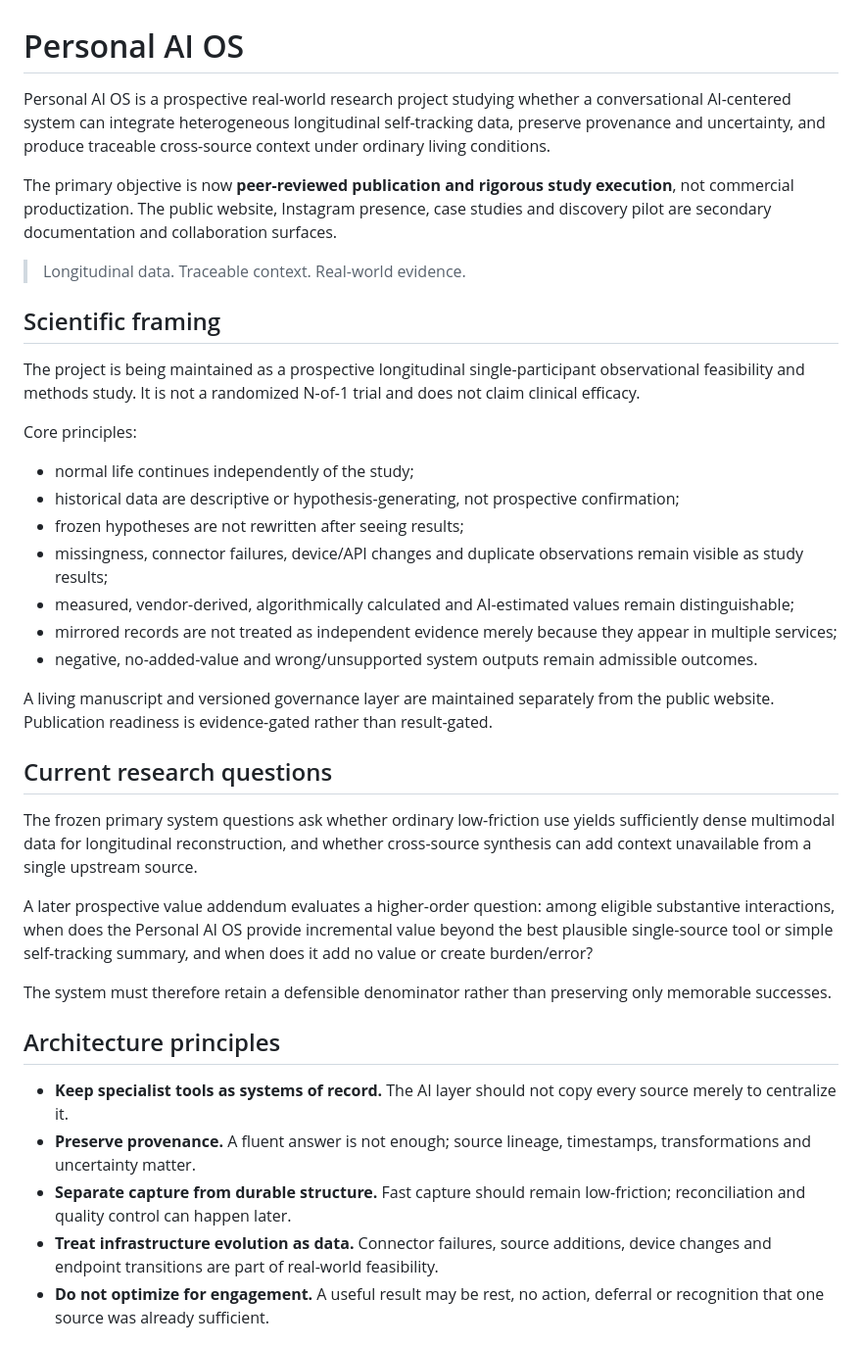
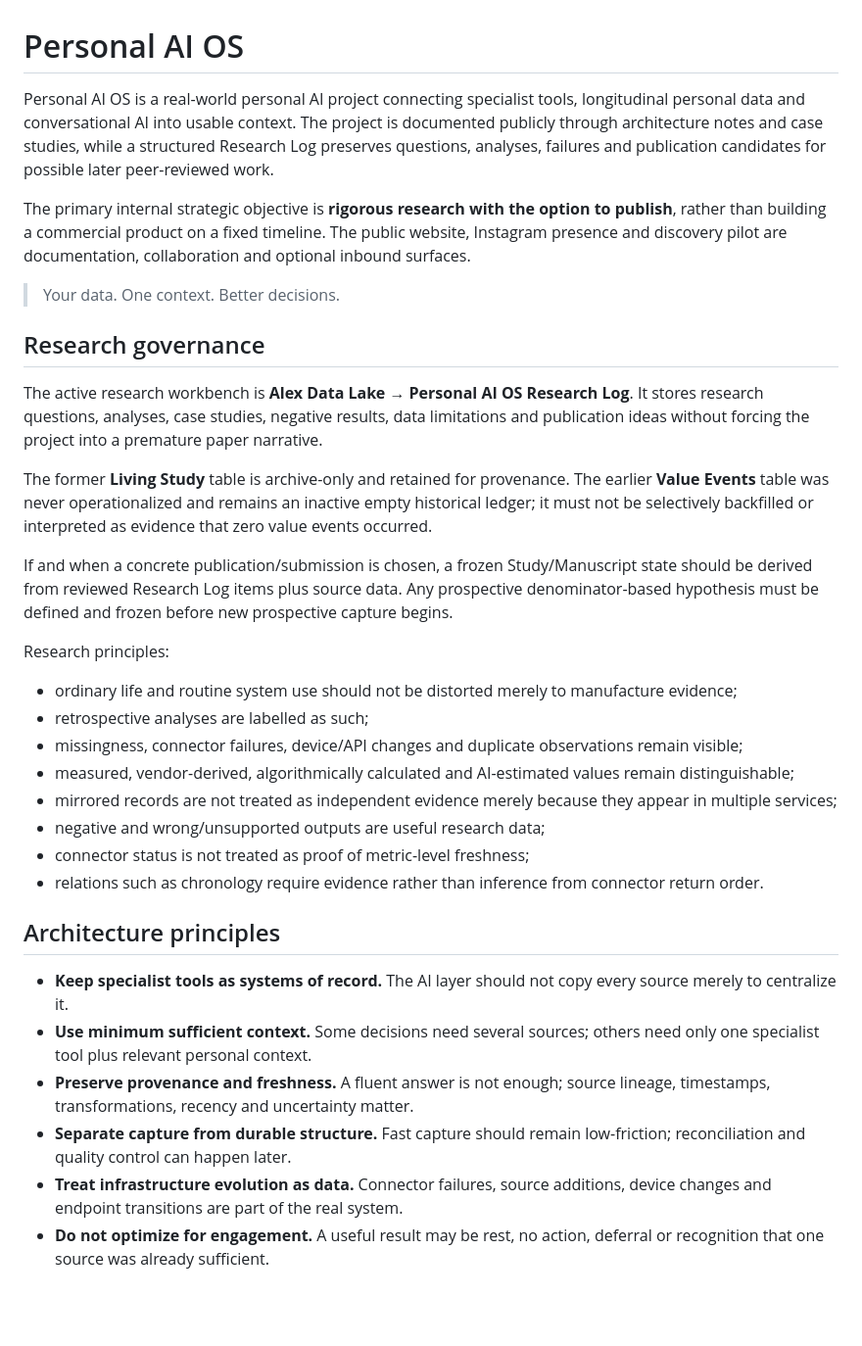
Before and after one commit to abuettna/alex-ai-os, a Markdown page: README.md, the part around one of its changes. Shown at 98% size. Drawn GitHub-style; blank space fills up the shorter version.

Commit message:
Align research governance and public website docs

```diff
--- a/README.md
+++ b/README.md
@@ -1,41 +1,37 @@
 # Personal AI OS
 
-Personal AI OS is a prospective real-world research project studying whether a conversational AI-centered system can integrate heterogeneous longitudinal self-tracking data, preserve provenance and uncertainty, and produce traceable cross-source context under ordinary living conditions.
+Personal AI OS is a real-world personal AI project connecting specialist tools, longitudinal personal data and conversational AI into usable context. The project is documented publicly through architecture notes and case studies, while a structured Research Log preserves questions, analyses, failures and publication candidates for possible later peer-reviewed work.
 
-The primary objective is now **peer-reviewed publication and rigorous study execution**, not commercial productization. The public website, Instagram presence, case studies and discovery pilot are secondary documentation and collaboration surfaces.
+The primary internal strategic objective is **rigorous research with the option to publish**, rather than building a commercial product on a fixed timeline. The public website, Instagram presence and discovery pilot are documentation, collaboration and optional inbound surfaces.
 
-> Longitudinal data. Traceable context. Real-world evidence.
+> Your data. One context. Better decisions.
 
-## Scientific framing
+## Research governance
 
-The project is being maintained as a prospective longitudinal single-participant observational feasibility and methods study. It is not a randomized N-of-1 trial and does not claim clinical efficacy.
+The active research workbench is **Alex Data Lake → Personal AI OS Research Log**. It stores research questions, analyses, case studies, negative results, data limitations and publication ideas without forcing the project into a premature paper narrative.
 
-Core principles:
+The former **Living Study** table is archive-only and retained for provenance. The earlier **Value Events** table was never operationalized and remains an inactive empty historical ledger; it must not be selectively backfilled or interpreted as evidence that zero value events occurred.
 
-- normal life continues independently of the study;
-- historical data are descriptive or hypothesis-generating, not prospective confirmation;
-- frozen hypotheses are not rewritten after seeing results;
-- missingness, connector failures, device/API changes and duplicate observations remain visible as study results;
+If and when a concrete publication/submission is chosen, a frozen Study/Manuscript state should be derived from reviewed Research Log items plus source data. Any prospective denominator-based hypothesis must be defined and frozen before new prospective capture begins.
+
+Research principles:
+
+- ordinary life and routine system use should not be distorted merely to manufacture evidence;
+- retrospective analyses are labelled as such;
+- missingness, connector failures, device/API changes and duplicate observations remain visible;
 - measured, vendor-derived, algorithmically calculated and AI-estimated values remain distinguishable;
 - mirrored records are not treated as independent evidence merely because they appear in multiple services;
-- negative, no-added-value and wrong/unsupported system outputs remain admissible outcomes.
-
-A living manuscript and versioned governance layer are maintained separately from the public website. Publication readiness is evidence-gated rather than result-gated.
-
-## Current research questions
-
-The frozen primary system questions ask whether ordinary low-friction use yields sufficiently dense multimodal data for longitudinal reconstruction, and whether cross-source synthesis can add context unavailable from a single upstream source.
-
-A later prospective value addendum evaluates a higher-order question: among eligible substantive interactions, when does the Personal AI OS provide incremental value beyond the best plausible single-source tool or simple self-tracking summary, and when does it add no value or create burden/error?
-
-The system must therefore retain a defensible denominator rather than preserving only memorable successes.
+- negative and wrong/unsupported outputs are useful research data;
+- connector status is not treated as proof of metric-level freshness;
+- relations such as chronology require evidence rather than inference from connector return order.
 
 ## Architecture principles
 
 - **Keep specialist tools as systems of record.** The AI layer should not copy every source merely to centralize it.
-- **Preserve provenance.** A fluent answer is not enough; source lineage, timestamps, transformations and uncertainty matter.
+- **Use minimum sufficient context.** Some decisions need several sources; others need only one specialist tool plus relevant personal context.
+- **Preserve provenance and freshness.** A fluent answer is not enough; source lineage, timestamps, transformations, recency and uncertainty matter.
 - **Separate capture from durable structure.** Fast capture should remain low-friction; reconciliation and quality control can happen later.
-- **Treat infrastructure evolution as data.** Connector failures, source additions, device changes and endpoint transitions are part of real-world feasibility.
+- **Treat infrastructure evolution as data.** Connector failures, source additions, device changes and endpoint transitions are part of the real system.
 - **Do not optimize for engagement.** A useful result may be rest, no action, deferral or recognition that one source was already sufficient.
 
 ## Raw Log → Journal architecture
```
Also changed, not shown: other parts of README.md (+31 -14 lines).
